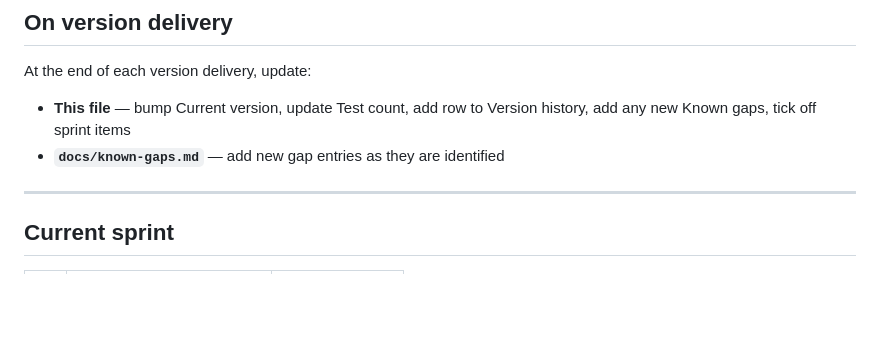
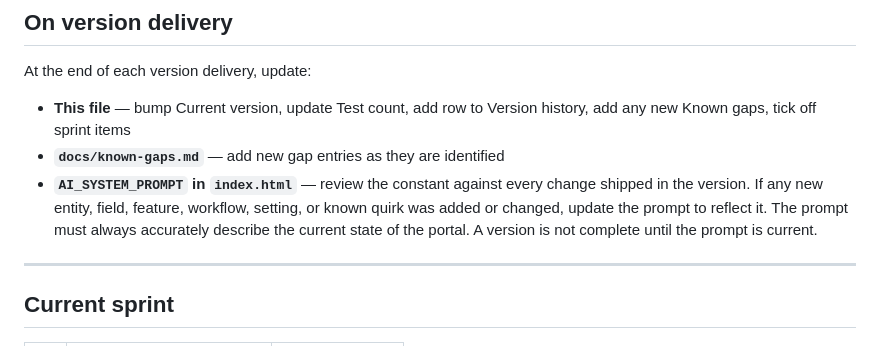
Before and after one commit to stkdcfpm/stackd-ops, a Markdown page: CLAUDE.md, the part around the change. Rendered like a GitHub page; blank space fills up the shorter version.

Commit message:
docs: add AI_SYSTEM_PROMPT update as non-negotiable delivery step in CLAUDE.md
https://claude.ai/code/session_01DTKdMaE1k8v52u7Y2GsctC

```diff
--- a/CLAUDE.md
+++ b/CLAUDE.md
@@ -122,6 +122,7 @@ At the end of each version delivery, update:
 
 - **This file** — bump Current version, update Test count, add row to Version history, add any new Known gaps, tick off sprint items
 - **`docs/known-gaps.md`** — add new gap entries as they are identified
+- **`AI_SYSTEM_PROMPT` in `index.html`** — review the constant against every change shipped in the version. If any new entity, field, feature, workflow, setting, or known quirk was added or changed, update the prompt to reflect it. The prompt must always accurately describe the current state of the portal. A version is not complete until the prompt is current.
 
 ---
 
```
